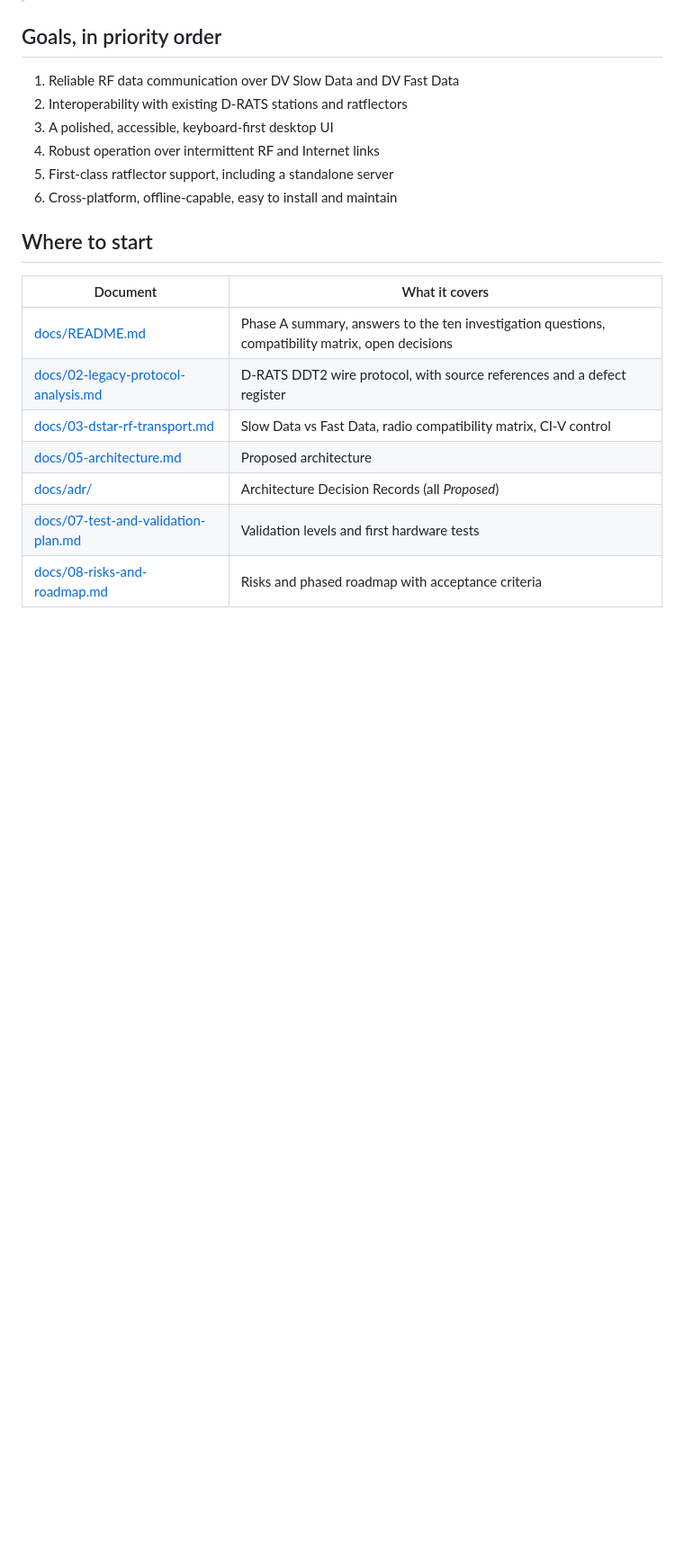
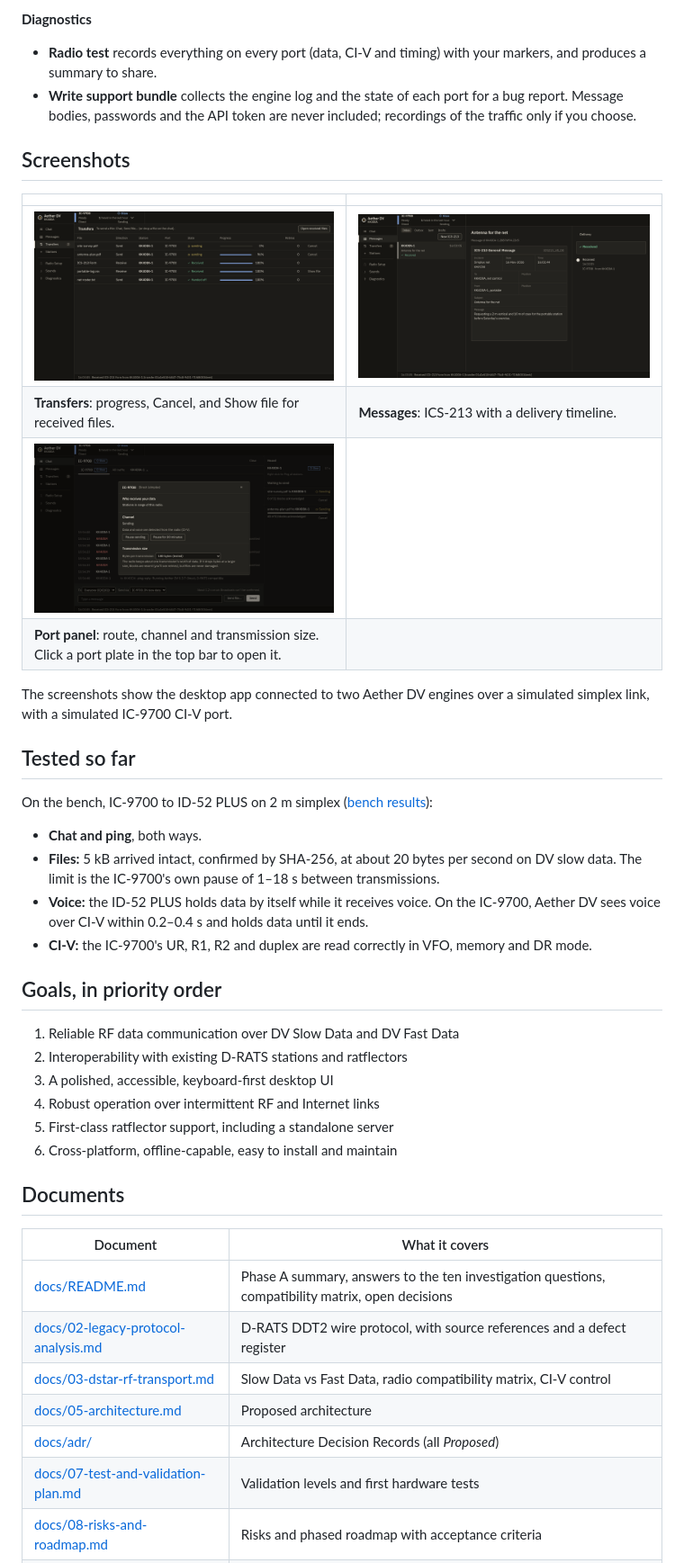
Before and after one commit to KK4ODA/aether-dv, a Markdown page: README.md, the part around one of its changes. Shown at 90% size. Drawn GitHub-style; pictures changed too: docs/screens/messages.png (added), docs/screens/port.png (added), docs/screens/transfers.png (added); blank space fills up the shorter version.

```diff
--- a/README.md
+++ b/README.md
@@ -8,3 +40,25 @@ Aether DV exists because of D-RATS and the people who built and maintain it; see
+**Diagnostics**
+- **Radio test** records everything on every port (data, CI-V and timing) with your markers, and produces a summary to share.
+- **Write support bundle** collects the engine log and the state of each port for a bug report. Message bodies, passwords and the API token are never included; recordings of the traffic only if you choose.
+
+## Screenshots
+
+| | |
+|---|---|
+| ![Transfers: two files sending with progress bars and Cancel, a received CSV file with Show file, an ICS-213 form received](docs/screens/transfers.png) | ![Messages: an ICS-213 General Message from KK4ODA-1 with its fields and a delivery timeline](docs/screens/messages.png) |
+| **Transfers**: progress, Cancel, and Show file for received files. | **Messages**: ICS-213 with a delivery timeline. |
+| ![Port panel for the IC-9700: who receives your data, channel state with Pause sending, and transmission size](docs/screens/port.png) | |
+| **Port panel**: route, channel and transmission size. Click a port plate in the top bar to open it. | |
+
+The screenshots show the desktop app connected to two Aether DV engines over a simulated simplex link, with a simulated IC-9700 CI-V port.
+
+## Tested so far
+
+On the bench, IC-9700 to ID-52 PLUS on 2 m simplex ([bench results](docs/bench-results.md)):
+- **Chat and ping**, both ways.
+- **Files:** 5 kB arrived intact, confirmed by SHA-256, at about 20 bytes per second on DV slow data. The limit is the IC-9700's own pause of 1–18 s between transmissions.
+- **Voice:** the ID-52 PLUS holds data by itself while it receives voice. On the IC-9700, Aether DV sees voice over CI-V within 0.2–0.4 s and holds data until it ends.
+- **CI-V:** the IC-9700's UR, R1, R2 and duplex are read correctly in VFO, memory and DR mode.
 
 ## Goals, in priority order
 
@@ -15,7 +69,7 @@ Aether DV exists because of D-RATS and the people who built and maintain it; see
 5. First-class ratflector support, including a standalone server
 6. Cross-platform, offline-capable, easy to install and maintain
 
-## Where to start
+## Documents
 
 | Document | What it covers |
 |---|---|
```
Also changed, not shown: other parts of README.md (+37 -1 lines), docs/screens/chat.png (added).
